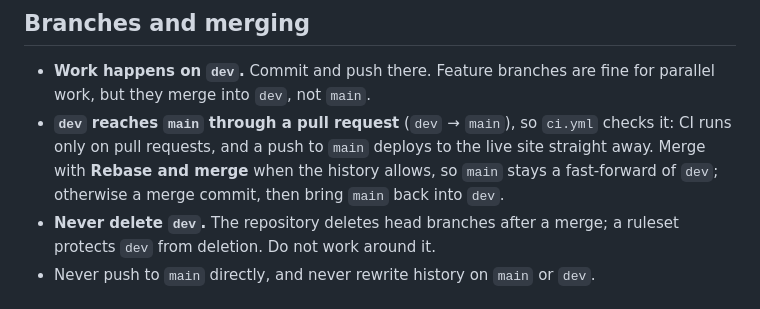
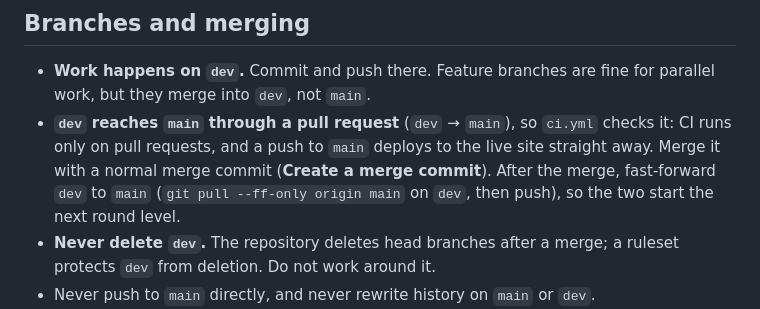
Before and after one commit to adamvalik/tirol-snow-map, a Markdown page: CLAUDE.md, the part around the change. Drawn GitHub-style.

Commit message:
CLAUDE.md: merge dev into main with a merge commit
Co-Authored-By: Claude Opus 5.5 <noreply@anthropic.com>
Claude-Session: https://claude.ai/code/session_01DLKFqXMdPvQcbuuvSyaqVB

```diff
--- a/CLAUDE.md
+++ b/CLAUDE.md
@@ -5,7 +5,7 @@ South Tyrol Snow Map: a 3D snow map of South Tyrol in the browser (MapLibre GL J
 ## Branches and merging
 
 - **Work happens on `dev`.** Commit and push there. Feature branches are fine for parallel work, but they merge into `dev`, not `main`.
-- **`dev` reaches `main` through a pull request** (`dev` → `main`), so `ci.yml` checks it: CI runs only on pull requests, and a push to `main` deploys to the live site straight away. Merge with **Rebase and merge** when the history allows, so `main` stays a fast-forward of `dev`; otherwise a merge commit, then bring `main` back into `dev`.
+- **`dev` reaches `main` through a pull request** (`dev` → `main`), so `ci.yml` checks it: CI runs only on pull requests, and a push to `main` deploys to the live site straight away. Merge it with a normal merge commit (**Create a merge commit**). After the merge, fast-forward `dev` to `main` (`git pull --ff-only origin main` on `dev`, then push), so the two start the next round level.
 - **Never delete `dev`.** The repository deletes head branches after a merge; a ruleset protects `dev` from deletion. Do not work around it.
 - Never push to `main` directly, and never rewrite history on `main` or `dev`.
 - Wait for CI to be green before merging. Do not open or merge a pull request unless asked.
```
